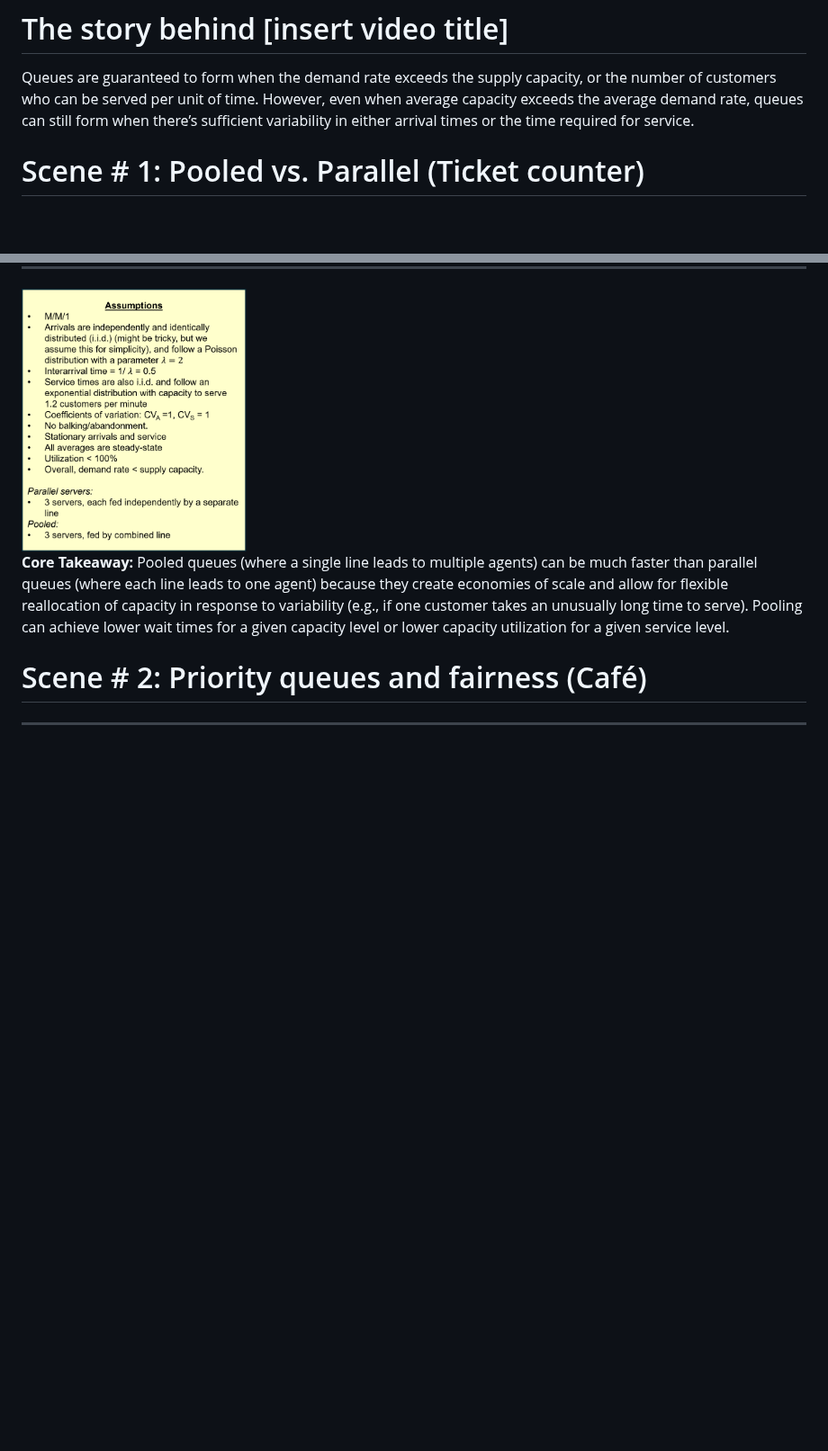
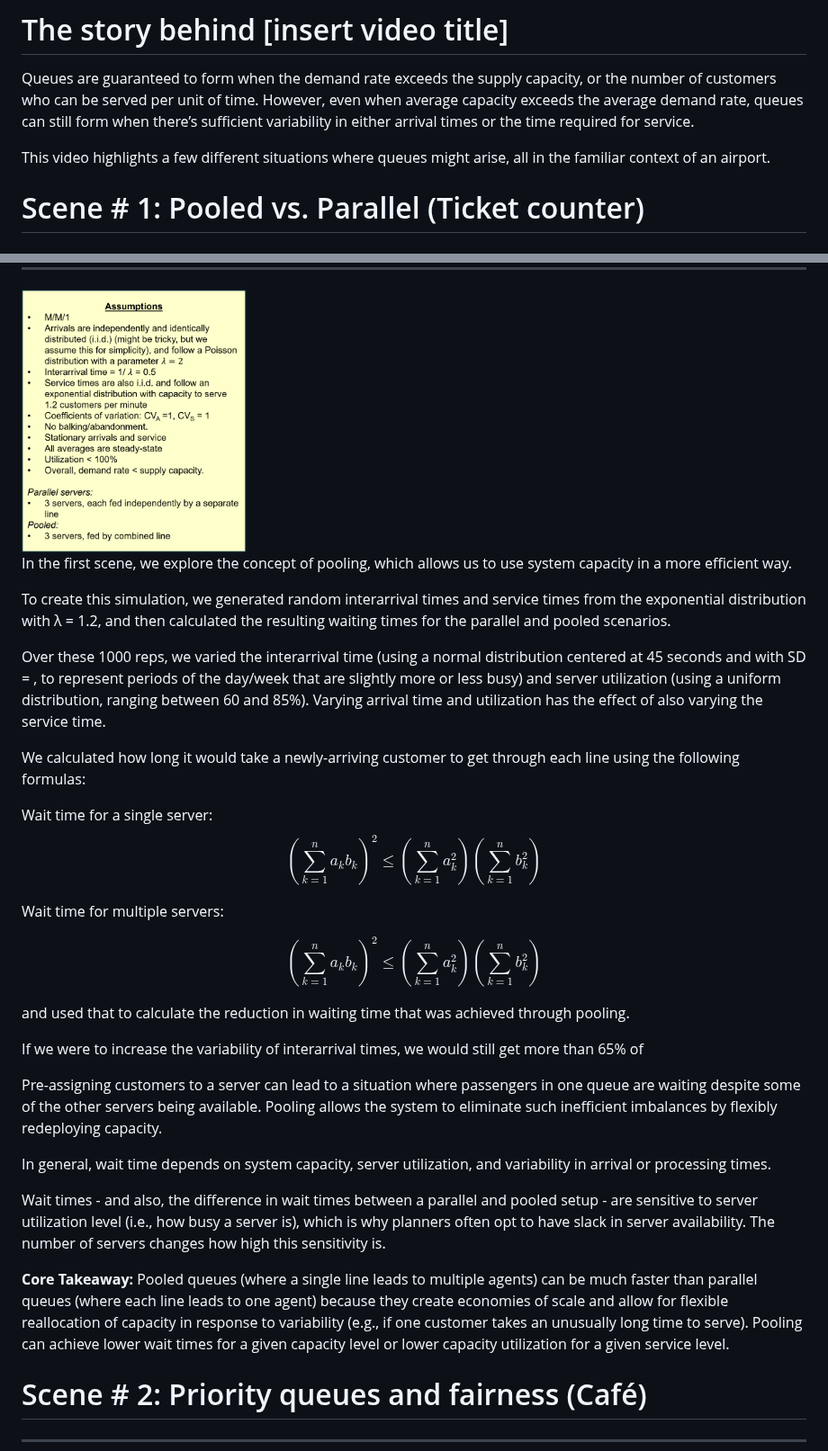
Before and after one commit to the-pudding/data, a Markdown page: queues/README.md, 2 parts joined by grey strips. Shown at 90% size. Rendered like a GitHub page; blank space fills up the shorter version.

Commit message:
added formulas

```diff
--- a/queues/README.md
+++ b/queues/README.md
@@ -1,10 +1,38 @@
 # The story behind [insert video title]
 Queues are guaranteed to form when the demand rate exceeds the supply capacity, or the number of customers who can be served per unit of time. However, even when average capacity exceeds the average demand rate, queues can still form when there’s sufficient variability in either arrival times or the time required for service.
 
+This video highlights a few different situations where queues might arise, all in the familiar context of an airport.
 
 # Scene \# 1: Pooled vs. Parallel (Ticket counter)
 ***
 <img src="figures/assumptions_box_sc1.png" width=250 height=300>
+
+In the first scene, we explore the concept of pooling, which allows us to use system capacity in  a more efficient way.
+
+To create this simulation, we generated random interarrival times and service times from the exponential distribution with λ = 1.2, and then calculated the resulting waiting times for the parallel and pooled scenarios.
+
+Over these 1000 reps, we varied the interarrival time (using a normal distribution centered at 45 seconds and with SD = , to represent periods of the day/week that are slightly more or less busy) and server utilization (using a uniform distribution, ranging between 60 and 85%). Varying arrival time and utilization has the effect of also varying the service time.
+
+We calculated how long it would take a newly-arriving customer to get through each line using the following formulas:
+
+Wait time for a single server:
+$$\left( \sum_{k=1}^n a_k b_k \right)^2 \leq \left( \sum_{k=1}^n a_k^2 \right) \left( \sum_{k=1}^n b_k^2 \right)$$
+
+Wait time for multiple servers:
+
+$$\left( \sum_{k=1}^n a_k b_k \right)^2 \leq \left( \sum_{k=1}^n a_k^2 \right) \left( \sum_{k=1}^n b_k^2 \right)$$
+
+and used that to calculate the reduction in waiting time that was achieved through pooling.
+
+If we were to increase the variability of interarrival times,  we would still get more than 65% of
+
+
+
+Pre-assigning customers to a server can lead to a situation where passengers in one queue are waiting despite some of the other servers being available. Pooling allows the system to eliminate such inefficient imbalances by flexibly redeploying capacity.
+
+In general, wait time depends on system capacity, server utilization, and variability in arrival or processing times.
+
+Wait times - and also, the difference in wait times between a parallel and pooled setup - are sensitive to server utilization level (i.e., how busy a server is), which is why planners often opt to have slack in server availability. The number of servers changes how high this sensitivity is.
 
 **Core Takeaway:** Pooled queues (where a single line leads to multiple agents) can be much faster than parallel queues (where each line leads to one agent) because they create economies of scale and allow for flexible reallocation of capacity in response to variability (e.g., if one customer takes an unusually long time to serve). Pooling can achieve lower wait times for a given capacity level or lower capacity utilization for a given service level.
 
```
Also changed, not shown: other parts of queues/README.md (+15 -0 lines).
